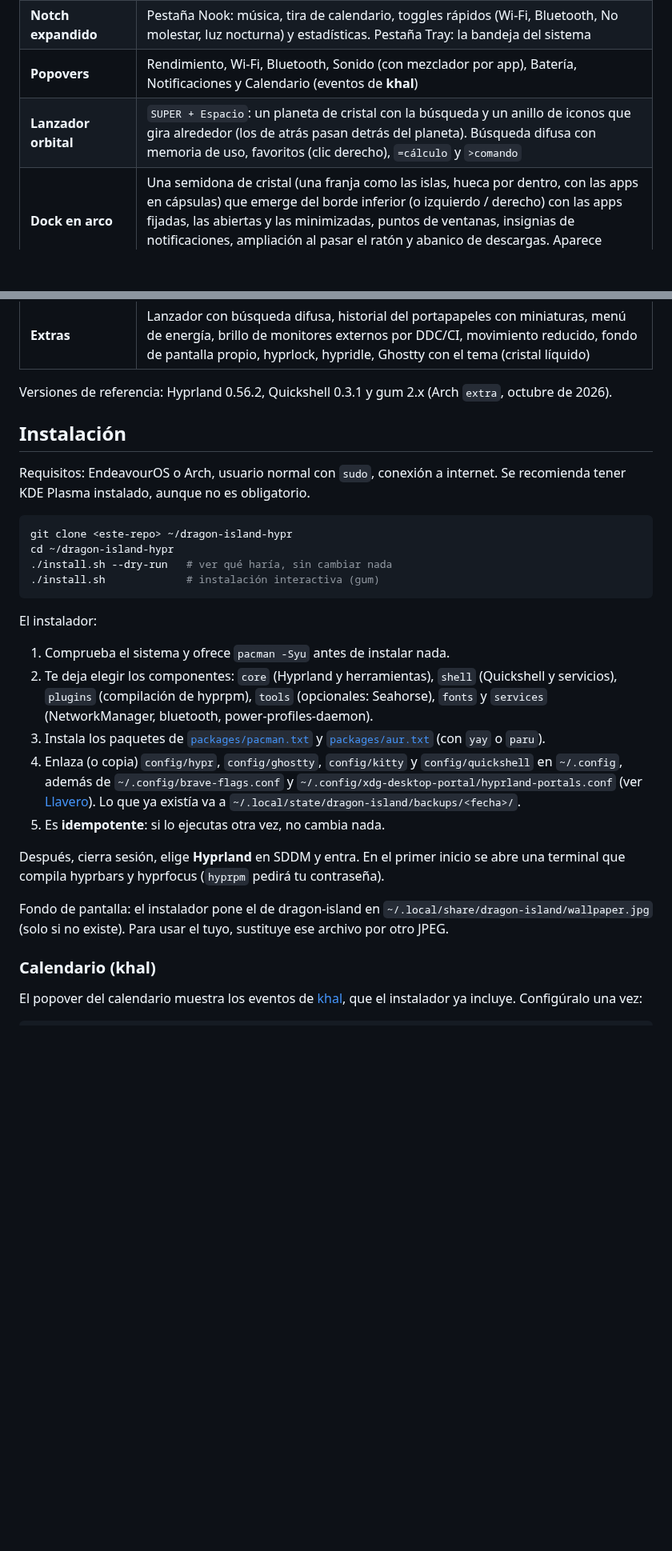
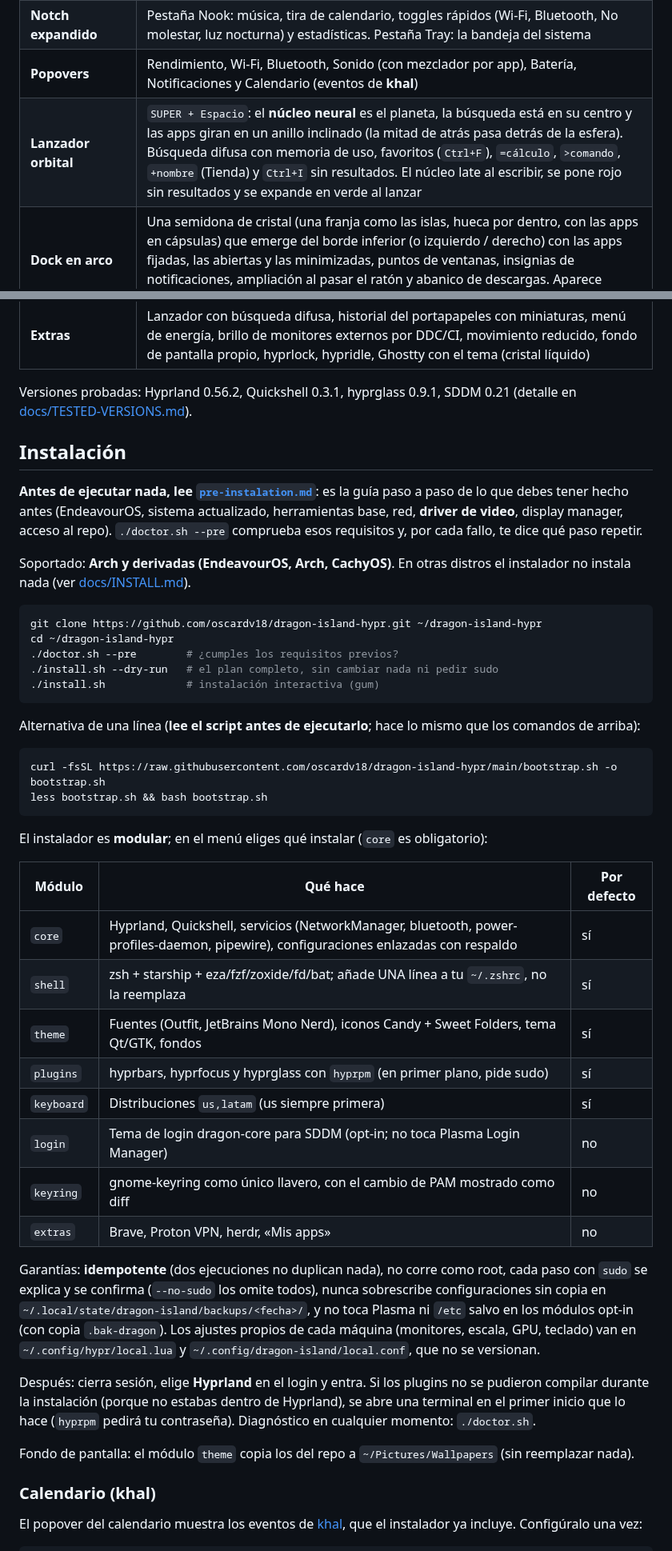
Before and after one commit to oscardv18/dragon-island-hypr, a Markdown page: README.md, 2 parts joined by grey strips. Shown at 80% size. GitHub-like rendering; blank space fills up the shorter version.

Commit message:
docs: README (modular install, previews), INSTALL.md and TROUBLESHOOTING.md
Co-Authored-By: Claude Sonnet 5.5 <noreply@anthropic.com>

````diff
--- a/README.md
+++ b/README.md
@@ -22,35 +19,61 @@ Escritorio **Hyprland + Quickshell** para EndeavourOS, instalado como **segunda
 | **Notificaciones** | Popups (hasta 3, bajo la isla derecha), un peek del notch y el centro de notificaciones |
 | **Notch expandido** | Pestaña Nook: música, tira de calendario, toggles rápidos (Wi‑Fi, Bluetooth, No molestar, luz nocturna) y estadísticas. Pestaña Tray: la bandeja del sistema |
 | **Popovers** | Rendimiento, Wi‑Fi, Bluetooth, Sonido (con mezclador por app), Batería, Notificaciones y Calendario (eventos de **khal**) |
-| **Lanzador orbital** | `SUPER + Espacio`: un planeta de cristal con la búsqueda y un anillo de iconos que gira alrededor (los de atrás pasan detrás del planeta). Búsqueda difusa con memoria de uso, favoritos (clic derecho), `=cálculo` y `>comando` |
+| **Lanzador orbital** | `SUPER + Espacio`: el **núcleo neural** es el planeta, la búsqueda está en su centro y las apps giran en un anillo inclinado (la mitad de atrás pasa detrás de la esfera). Búsqueda difusa con memoria de uso, favoritos (`Ctrl+F`), `=cálculo`, `>comando`, `+nombre` (Tienda) y `Ctrl+I` sin resultados. El núcleo late al escribir, se pone rojo sin resultados y se expande en verde al lanzar |
 | **Dock en arco** | Una semidona de cristal (una franja como las islas, hueca por dentro, con las apps en cápsulas) que emerge del borde inferior (o izquierdo / derecho) con las apps fijadas, las abiertas y las minimizadas, puntos de ventanas, insignias de notificaciones, ampliación al pasar el ratón y abanico de descargas. Aparece cuando el escritorio no tiene ventanas en mosaico |
 | **Islas dinámicas** | Las cápsulas aparecen solo cuando importan: privacidad (micrófono / cámara / pantalla compartida), grabación, VPN, batería de auriculares, cafeína, No molestar, actualizaciones y velocidad de red; si no caben se agrupan en `+N`. Escritorios con los iconos de sus apps y vista previa con miniaturas; el título de la ventana activa se convierte en acciones |
 | **Extras** | Lanzador con búsqueda difusa, historial del portapapeles con miniaturas, menú de energía, brillo de monitores externos por DDC/CI, movimiento reducido, fondo de pantalla propio, hyprlock, hypridle, Ghostty con el tema (cristal líquido) |
 
-Versiones de referencia: Hyprland 0.56.2, Quickshell 0.3.1 y gum 2.x (Arch `extra`, octubre de 2026).
+Versiones probadas: Hyprland 0.56.2, Quickshell 0.3.1, hyprglass 0.9.1, SDDM 0.21 (detalle en [docs/TESTED-VERSIONS.md](docs/TESTED-VERSIONS.md)).
 
 ## Instalación
 
-Requisitos: EndeavourOS o Arch, usuario normal con `sudo`, conexión a internet. Se recomienda tener KDE Plasma instalado, aunque no es obligatorio.
+**Antes de ejecutar nada, lee [`pre-instalation.md`](pre-instalation.md)**: es la guía paso a paso de lo que debes tener
+hecho antes (EndeavourOS, sistema actualizado, herramientas base, red, **driver de video**, display manager, acceso al repo).
+`./doctor.sh --pre` comprueba esos requisitos y, por cada fallo, te dice qué paso repetir.
+
+Soportado: **Arch y derivadas (EndeavourOS, Arch, CachyOS)**. En otras distros el instalador no instala nada
+(ver [docs/INSTALL.md](docs/INSTALL.md)).
 
 ```sh
-git clone <este-repo> ~/dragon-island-hypr
+git clone https://github.com/oscardv18/dragon-island-hypr.git ~/dragon-island-hypr
 cd ~/dragon-island-hypr
-./install.sh --dry-run   # ver qué haría, sin cambiar nada
+./doctor.sh --pre        # ¿cumples los requisitos previos?
+./install.sh --dry-run   # el plan completo, sin cambiar nada ni pedir sudo
 ./install.sh             # instalación interactiva (gum)
 ```
 
-El instalador:
+Alternativa de una línea (**lee el script antes de ejecutarlo**; hace lo mismo que los comandos de arriba):
 
-1. Comprueba el sistema y ofrece `pacman -Syu` antes de instalar nada.
-2. Te deja elegir los componentes: `core` (Hyprland y herramientas), `shell` (Quickshell y servicios), `plugins` (compilación de hyprpm), `tools` (opcionales: Seahorse), `fonts` y `services` (NetworkManager, bluetooth, power-profiles-daemon).
-3. Instala los paquetes de [`packages/pacman.txt`](packages/pacman.txt) y [`packages/aur.txt`](packages/aur.txt) (con `yay` o `paru`).
-4. Enlaza (o copia) `config/hypr`, `config/ghostty`, `config/kitty` y `config/quickshell` en `~/.config`, además de `~/.config/brave-flags.conf` y `~/.config/xdg-desktop-portal/hyprland-portals.conf` (ver [Llavero](#llavero--contraseñas)). Lo que ya existía va a `~/.local/state/dragon-island/backups/<fecha>/`.
-5. Es **idempotente**: si lo ejecutas otra vez, no cambia nada.
+```sh
+curl -fsSL https://raw.githubusercontent.com/oscardv18/dragon-island-hypr/main/bootstrap.sh -o bootstrap.sh
+less bootstrap.sh && bash bootstrap.sh
+```
 
-Después, cierra sesión, elige **Hyprland** en SDDM y entra. En el primer inicio se abre una terminal que compila hyprbars y hyprfocus (`hyprpm` pedirá tu contraseña).
+El instalador es **modular**; en el menú eliges qué instalar (`core` es obligatorio):
 
-Fondo de pantalla: el instalador pone el de dragon-island en `~/.local/share/dragon-island/wallpaper.jpg` (solo si no existe). Para usar el tuyo, sustituye ese archivo por otro JPEG.
+| Módulo | Qué hace | Por defecto |
+|---|---|---|
+| `core` | Hyprland, Quickshell, servicios (NetworkManager, bluetooth, power-profiles-daemon, pipewire), configuraciones enlazadas con respaldo | sí |
+| `shell` | zsh + starship + eza/fzf/zoxide/fd/bat; añade UNA línea a tu `~/.zshrc`, no la reemplaza | sí |
+| `theme` | Fuentes (Outfit, JetBrains Mono Nerd), iconos Candy + Sweet Folders, tema Qt/GTK, fondos | sí |
+| `plugins` | hyprbars, hyprfocus y hyprglass con `hyprpm` (en primer plano, pide sudo) | sí |
+| `keyboard` | Distribuciones `us,latam` (us siempre primera) | sí |
+| `login` | Tema de login dragon-core para SDDM (opt-in; no toca Plasma Login Manager) | no |
+| `keyring` | gnome-keyring como único llavero, con el cambio de PAM mostrado como diff | no |
+| `extras` | Brave, Proton VPN, herdr, «Mis apps» | no |
+
+Garantías: **idempotente** (dos ejecuciones no duplican nada), no corre como root, cada paso con `sudo` se explica y se
+confirma (`--no-sudo` los omite todos), nunca sobrescribe configuraciones sin copia en
+`~/.local/state/dragon-island/backups/<fecha>/`, y no toca Plasma ni `/etc` salvo en los módulos opt-in
+(con copia `.bak-dragon`). Los ajustes propios de cada máquina (monitores, escala, GPU, teclado) van en
+`~/.config/hypr/local.lua` y `~/.config/dragon-island/local.conf`, que no se versionan.
+
+Después: cierra sesión, elige **Hyprland** en el login y entra. Si los plugins no se pudieron compilar durante la
+instalación (porque no estabas dentro de Hyprland), se abre una terminal en el primer inicio que lo hace (`hyprpm` pedirá tu contraseña).
+Diagnóstico en cualquier momento: `./doctor.sh`.
+
+Fondo de pantalla: el módulo `theme` copia los del repo a `~/Pictures/Wallpapers` (sin reemplazar nada).
 
 ### Calendario (khal)
 
````
Also changed, not shown: other parts of README.md (+42 -36 lines), docs/INSTALL.md (added, +71 -0 lines), docs/TROUBLESHOOTING.md (added, +94 -0 lines), docs/screenshots/launcher.png (added).
